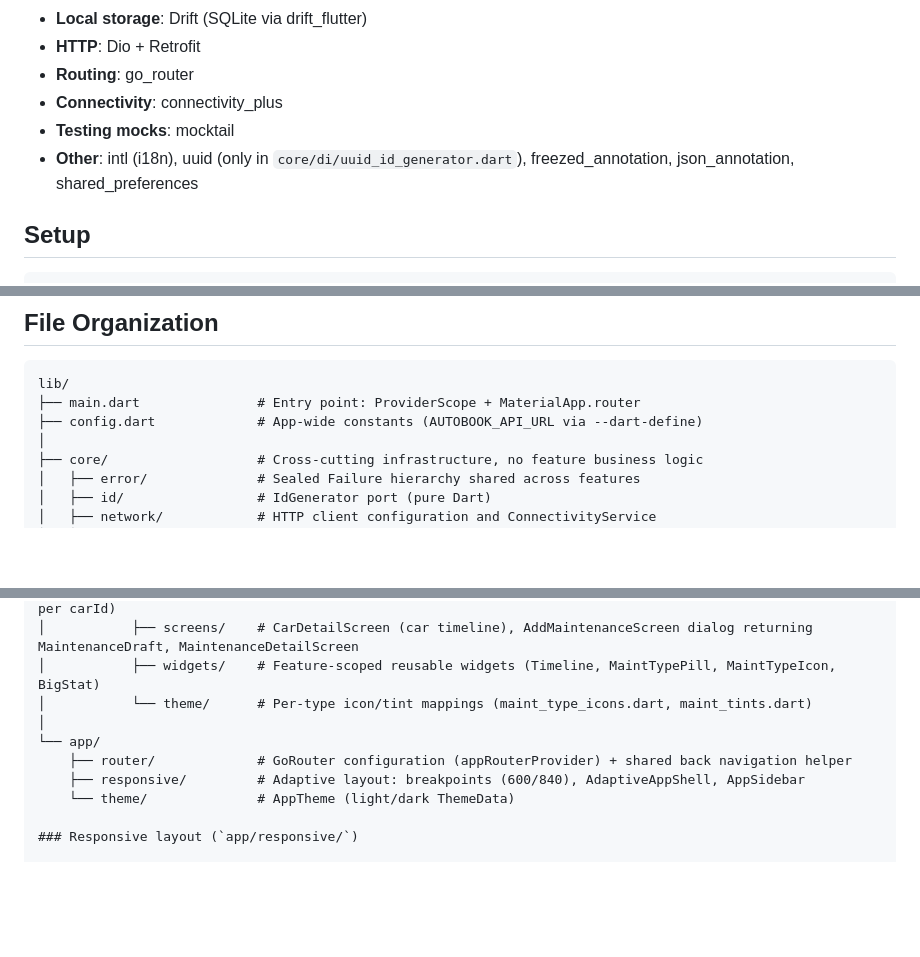
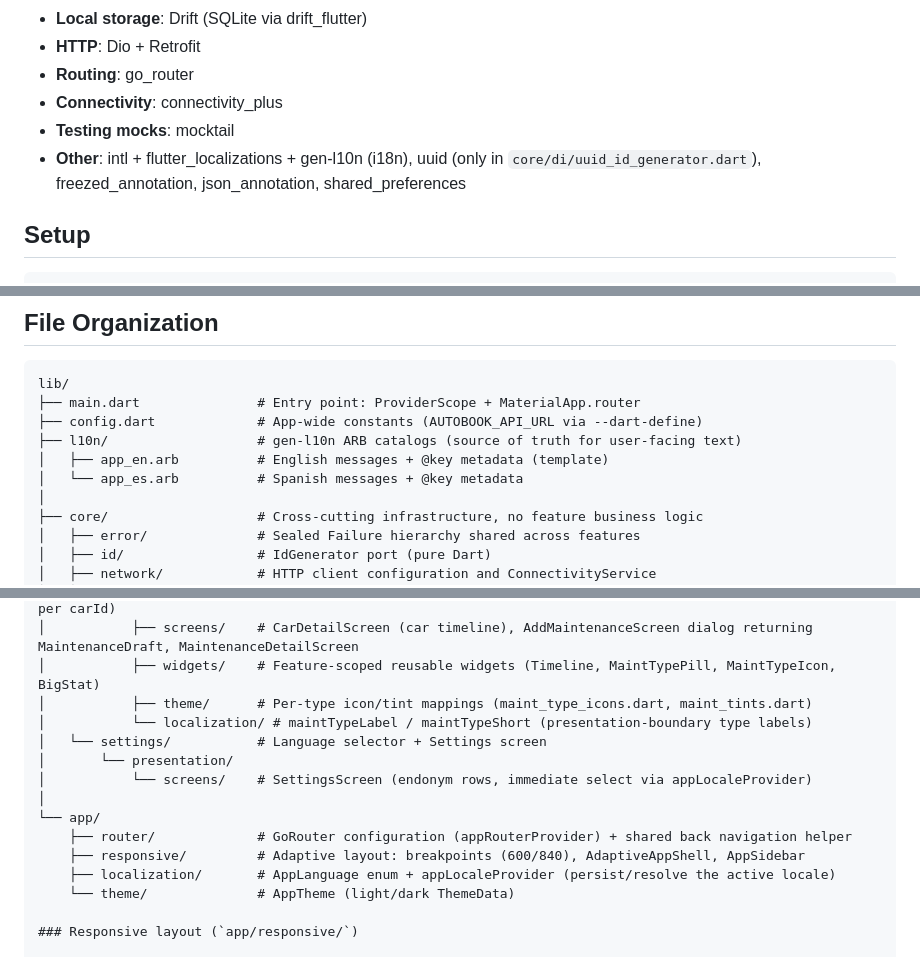
Before and after one commit to alvaromerinog/autobook, a Markdown page: frontend/AGENTS.md, 3 parts joined by grey strips. Rendered like a GitHub page; blank space fills up the shorter version.

```diff
--- a/frontend/AGENTS.md
+++ b/frontend/AGENTS.md
@@ -15,7 +15,7 @@ Flutter application for autobook. All commands must be run from the `frontend/`
 - **Routing**: go_router
 - **Connectivity**: connectivity_plus
 - **Testing mocks**: mocktail
-- **Other**: intl (i18n), uuid (only in `core/di/uuid_id_generator.dart`), freezed_annotation, json_annotation, shared_preferences
+- **Other**: intl + flutter_localizations + gen-l10n (i18n), uuid (only in `core/di/uuid_id_generator.dart`), freezed_annotation, json_annotation, shared_preferences
 
 ## Setup
 
@@ -163,6 +203,9 @@ fvm flutter build macos         # macOS desktop
 lib/
 ├── main.dart               # Entry point: ProviderScope + MaterialApp.router
 ├── config.dart             # App-wide constants (AUTOBOOK_API_URL via --dart-define)
+├── l10n/                   # gen-l10n ARB catalogs (source of truth for user-facing text)
+│   ├── app_en.arb          # English messages + @key metadata (template)
+│   └── app_es.arb          # Spanish messages + @key metadata
 │
 ├── core/                   # Cross-cutting infrastructure, no feature business logic
 │   ├── error/              # Sealed Failure hierarchy shared across features
@@ -202,11 +245,16 @@ lib/
 │           ├── providers/  # usecase_providers.dart (@riverpod wiring) + MaintenanceList notifier (family per carId)
 │           ├── screens/    # CarDetailScreen (car timeline), AddMaintenanceScreen dialog returning MaintenanceDraft, MaintenanceDetailScreen
 │           ├── widgets/    # Feature-scoped reusable widgets (Timeline, MaintTypePill, MaintTypeIcon, BigStat)
-│           └── theme/      # Per-type icon/tint mappings (maint_type_icons.dart, maint_tints.dart)
+│           ├── theme/      # Per-type icon/tint mappings (maint_type_icons.dart, maint_tints.dart)
+│           └── localization/ # maintTypeLabel / maintTypeShort (presentation-boundary type labels)
+│   └── settings/           # Language selector + Settings screen
+│       └── presentation/
+│           └── screens/    # SettingsScreen (endonym rows, immediate select via appLocaleProvider)
 │
 └── app/
     ├── router/             # GoRouter configuration (appRouterProvider) + shared back navigation helper
     ├── responsive/         # Adaptive layout: breakpoints (600/840), AdaptiveAppShell, AppSidebar
+    ├── localization/       # AppLanguage enum + appLocaleProvider (persist/resolve the active locale)
     └── theme/              # AppTheme (light/dark ThemeData)
 
 ### Responsive layout (`app/responsive/`)
```
Also changed, not shown: other parts of frontend/AGENTS.md (+40 -0 lines).
